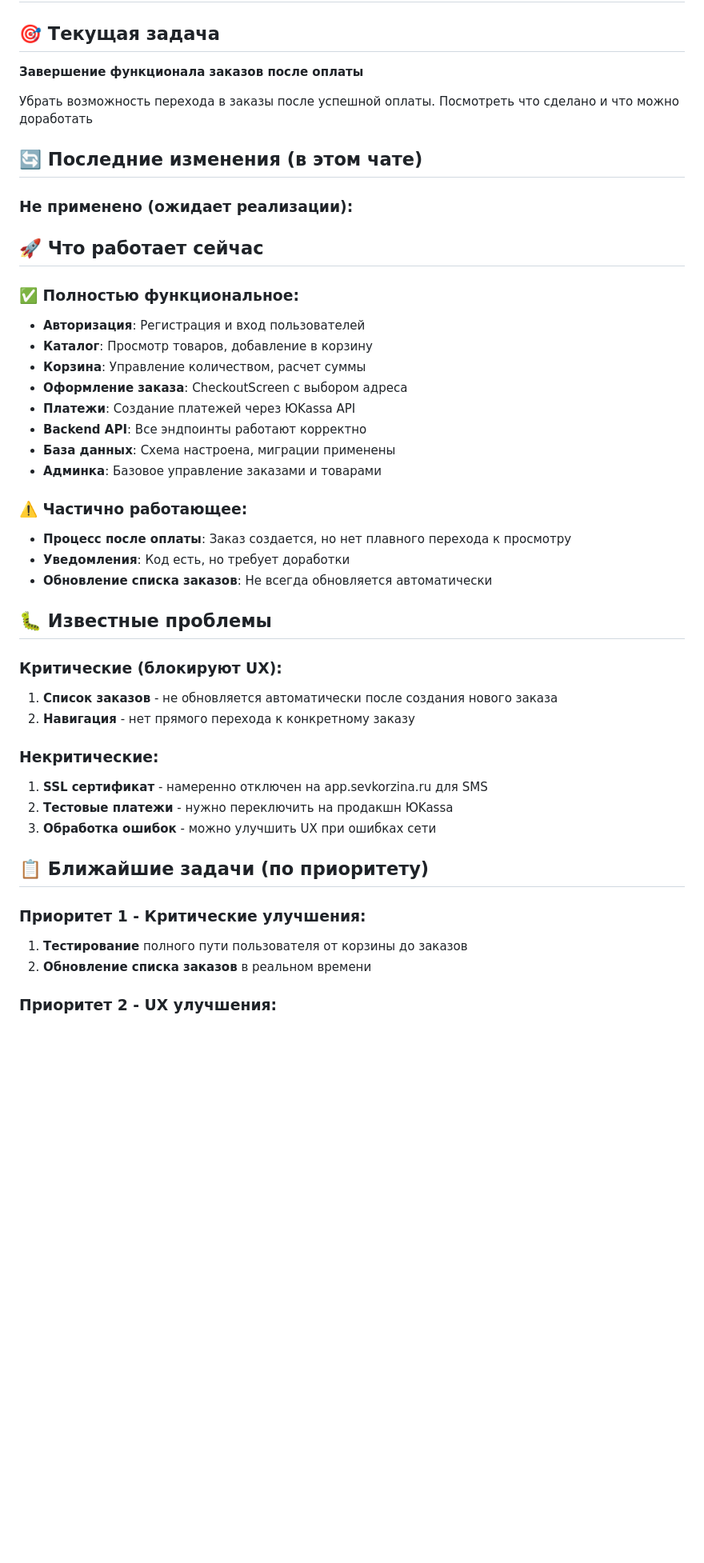
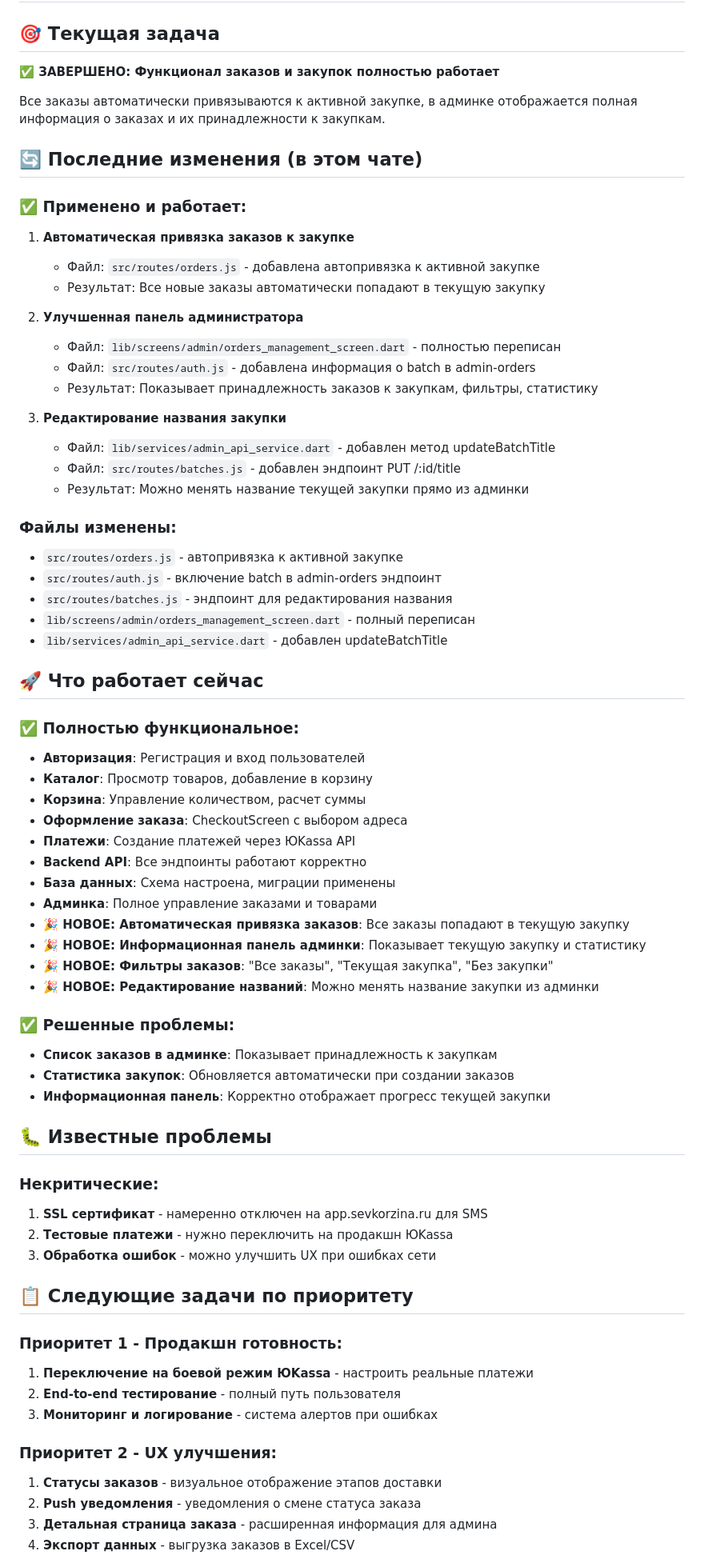
Before and after one commit to idob23/severnaya-korzina-mobile, a Markdown page: docs/CURRENT_STATUS.md, the part around one of its changes. Shown at 80% size. GitHub-like rendering; blank space fills up the shorter version.

```diff
--- a/docs/CURRENT_STATUS.md
+++ b/docs/CURRENT_STATUS.md
@@ -3,16 +3,34 @@
 ## 📅 Последнее обновление: 22 августа 2025
 
 ## 🎯 Текущая задача
-**Завершение функционала заказов после оплаты**
+**✅ ЗАВЕРШЕНО: Функционал заказов и закупок полностью работает**
 
-Убрать возможность перехода в заказы после успешной оплаты. Посмотреть что сделано и что можно доработать
+Все заказы автоматически привязываются к активной закупке, в админке отображается полная информация о заказах и их принадлежности к закупкам.
 
 ## 🔄 Последние изменения (в этом чате)
 
+### ✅ Применено и работает:
 
+1. **Автоматическая привязка заказов к закупке**
+   - Файл: `src/routes/orders.js` - добавлена автопривязка к активной закупке
+   - Результат: Все новые заказы автоматически попадают в текущую закупку
 
-### Не применено (ожидает реализации):
+2. **Улучшенная панель администратора**
+   - Файл: `lib/screens/admin/orders_management_screen.dart` - полностью переписан
+   - Файл: `src/routes/auth.js` - добавлена информация о batch в admin-orders
+   - Результат: Показывает принадлежность заказов к закупкам, фильтры, статистику
 
+3. **Редактирование названия закупки**
+   - Файл: `lib/services/admin_api_service.dart` - добавлен метод updateBatchTitle
+   - Файл: `src/routes/batches.js` - добавлен эндпоинт PUT /:id/title
+   - Результат: Можно менять название текущей закупки прямо из админки
+
+### Файлы изменены:
+- `src/routes/orders.js` - автопривязка к активной закупке
+- `src/routes/auth.js` - включение batch в admin-orders эндпоинт
+- `src/routes/batches.js` - эндпоинт для редактирования названия
+- `lib/screens/admin/orders_management_screen.dart` - полный переписан
+- `lib/services/admin_api_service.dart` - добавлен updateBatchTitle
 
 ## 🚀 Что работает сейчас
 
@@ -24,31 +42,34 @@
 - **Платежи**: Создание платежей через ЮKassa API
 - **Backend API**: Все эндпоинты работают корректно
 - **База данных**: Схема настроена, миграции применены
-- **Админка**: Базовое управление заказами и товарами
+- **Админка**: Полное управление заказами и товарами
+- **🎉 НОВОЕ: Автоматическая привязка заказов**: Все заказы попадают в текущую закупку
+- **🎉 НОВОЕ: Информационная панель админки**: Показывает текущую закупку и статистику
+- **🎉 НОВОЕ: Фильтры заказов**: "Все заказы", "Текущая закупка", "Без закупки"
+- **🎉 НОВОЕ: Редактирование названий**: Можно менять название закупки из админки
 
-### ⚠️ Частично работающее:
-- **Процесс после оплаты**: Заказ создается, но нет плавного перехода к просмотру
-- **Уведомления**: Код есть, но требует доработки
-- **Обновление списка заказов**: Не всегда обновляется автоматически
+### ✅ Решенные проблемы:
+- **Список заказов в админке**: Показывает принадлежность к закупкам
+- **Статистика закупок**: Обновляется автоматически при создании заказов
+- **Информационная панель**: Корректно отображает прогресс текущей закупки
 
 ## 🐛 Известные проблемы
-
-### Критические (блокируют UX):
-
-1. **Список заказов** - не обновляется автоматически после создания нового заказа
-2. **Навигация** - нет прямого перехода к конкретному заказу
 
 ### Некритические:
 1. **SSL сертификат** - намеренно отключен на app.sevkorzina.ru для SMS
 2. **Тестовые платежи** - нужно переключить на продакшн ЮKassa
 3. **Обработка ошибок** - можно улучшить UX при ошибках сети
 
-## 📋 Ближайшие задачи (по приоритету)
+## 📋 Следующие задачи по приоритету
 
-### Приоритет 1 - Критические улучшения:
-
-1. **Тестирование** полного пути пользователя от корзины до заказов
-2. **Обновление списка заказов** в реальном времени
+### Приоритет 1 - Продакшн готовность:
+1. **Переключение на боевой режим ЮKassa** - настроить реальные платежи
+2. **End-to-end тестирование** - полный путь пользователя
+3. **Мониторинг и логирование** - система алертов при ошибках
 
 ### Приоритет 2 - UX улучшения:
+1. **Статусы заказов** - визуальное отображение этапов доставки
+2. **Push уведомления** - уведомления о смене статуса заказа
+3. **Детальная страница заказа** - расширенная информация для админа
+4. **Экспорт данных** - выгрузка заказов в Excel/CSV
 
```
Also changed, not shown: other parts of docs/CURRENT_STATUS.md (+37 -31 lines).
